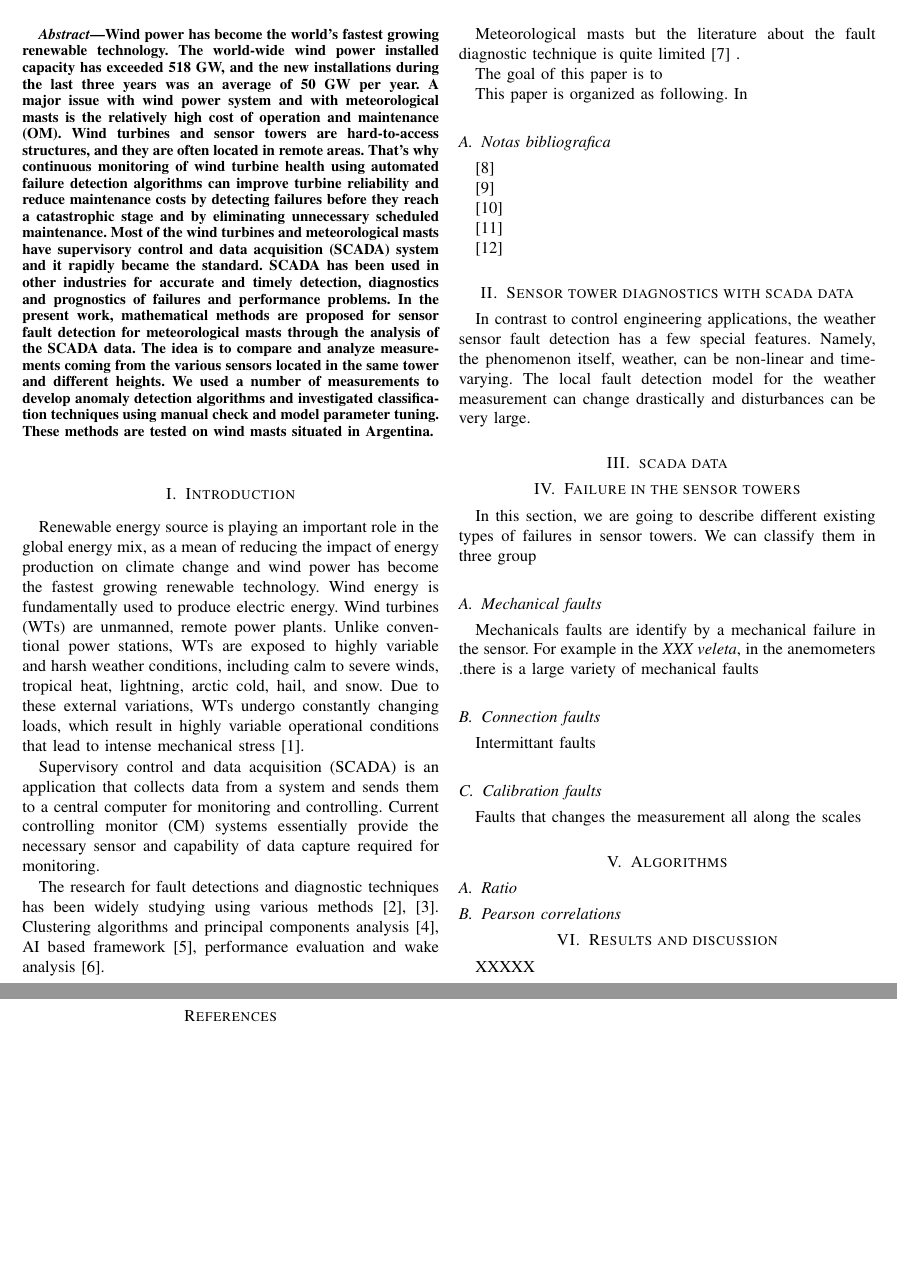
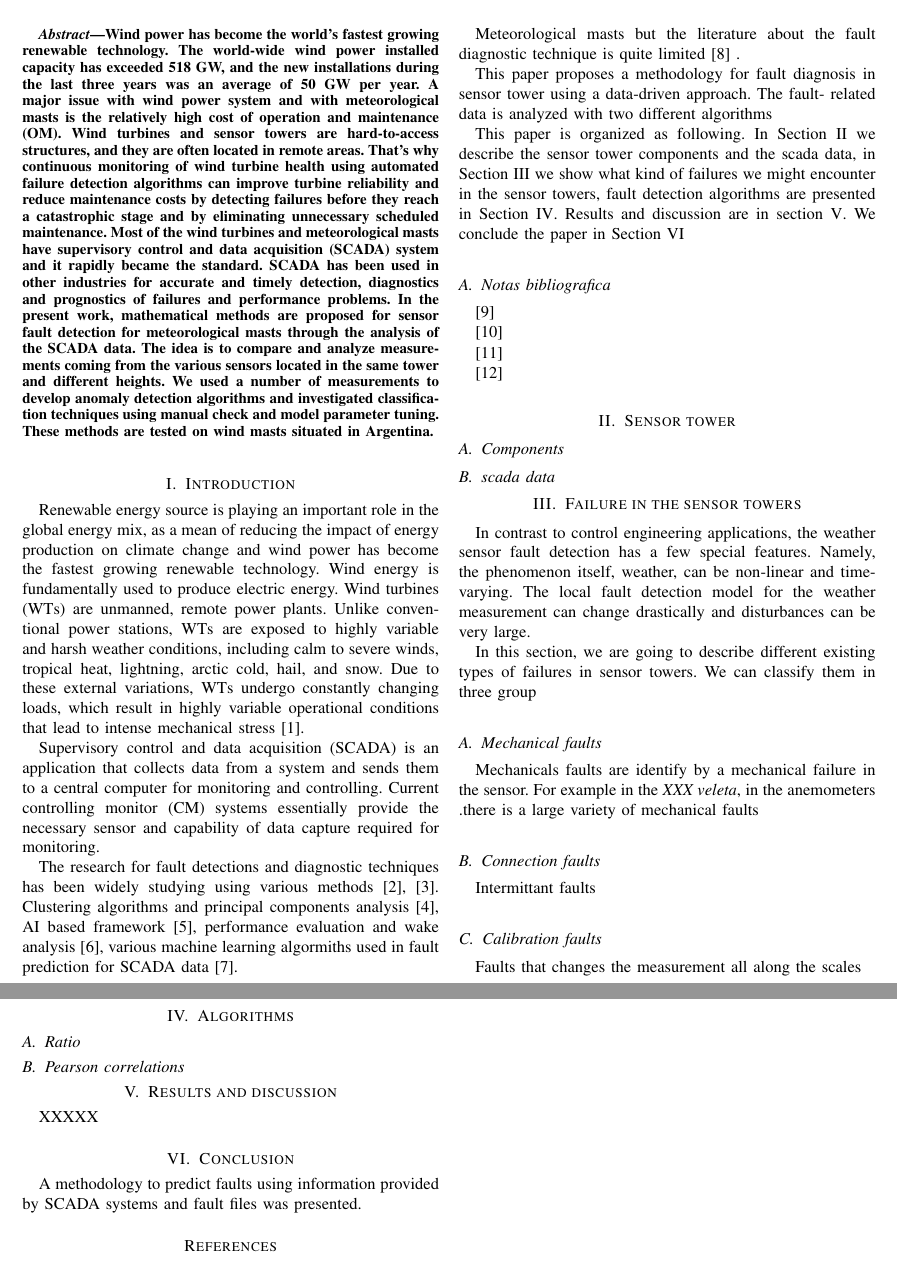
Before and after one commit to mariolarochelle/AERO, a LaTeX paper (Documents/AEROFaltDetection.tex): two parts of pages 1 and 2 of 2, joined at a grey line, cut so that both start at the same text, the shorter picture padded with empty space. Compiled offline with pdfLaTeX; a missing font is replaced by an installed copy or a similar font; a LaTeX package or settings file that is missing is left out.

Commit message:
adding a structure to the paper

```diff
--- a/Documents/AEROFaltDetection.tex
+++ b/Documents/AEROFaltDetection.tex
@@ -23,23 +23,22 @@ Wind energy is fundamentally used to produce electric energy. Wind turbines (WTs
 Supervisory control and data acquisition (SCADA) is an application that collects data from a system and sends them to a central computer for monitoring and controlling. Current controlling monitor (CM) systems essentially provide the necessary sensor and capability of data capture required for monitoring.
 
 The research for  fault detections and diagnostic techniques has been widely studying using various methods \cite{tchakoua2014wind,wymore2015survey}.
-Clustering algorithms and principal components analysis \cite{kim2011use}, AI based framework \cite{wang2014scada}, performance evaluation and wake analysis \cite{astolfi2016mathematical}.
+Clustering algorithms and principal components analysis \cite{kim2011use}, AI based framework \cite{wang2014scada}, performance evaluation and wake analysis \cite{astolfi2016mathematical}, various machine learning algormiths used in fault prediction for SCADA data \cite{kusiak2011prediction}.
 
 Meteorological masts
 but the literature about the fault diagnostic technique is quite limited \cite{hasu2006weather} .
 
 
-The goal of this paper is to
+This paper proposes a methodology for fault diagnosis in sensor tower using a data-driven approach. The fault- related data is analyzed with two different algorithms
 
-
-This paper is organized as following. In
+This paper is organized as following. In Section \ref{sec:sensortower} we describe the sensor tower components and the scada data, in Section \ref{sec:failures} we show what kind of failures we might encounter in the sensor towers, fault detection algorithms are presented in Section \ref{sec:algorithms}. Results and discussion are in section \ref{sec:results}. We conclude the paper in Section \ref{sec:conclusion}
 
 
 \subsection{Notas bibliografica}
 
 
 
-\cite{kusiak2011prediction}
+
 
 \cite{lu2009review}
 
@@ -52,11 +51,14 @@ This paper is organized as following. In
 
 
 
-\section{Sensor tower diagnostics with scada data}
+\section{Sensor tower}\label{sec:sensortower}
+\subsection{Components}
+\subsection{scada data}\label{subsec:scadaData}
+
+\section{Failure in the sensor towers}\label{sec:failures}
 In contrast to control engineering applications, the weather sensor fault detection has a few special features. Namely, the phenomenon itself, weather, can be non-linear and time-varying. The local fault detection model for the weather measurement can change drastically and disturbances can be very large.
 
-\section{scada data}\label{sec:scadaData}
-\section{Failure in the sensor towers}\label{sec:failures}
+
 In this section, we are going to describe different existing types of failures in sensor towers. We can classify them in three group
 \subsection{Mechanical faults} Mechanicals faults are identify by a mechanical failure in the sensor. For example in the \emph{XXX veleta},
 in the anemometers .there is a large variety of mechanical faults
@@ -64,13 +66,13 @@ in the anemometers .there is a large variety of mechanical faults
 \subsection{Calibration faults} Faults that changes the measurement all along the scales
 
 
-\section{Algorithms}
+\section{Algorithms}\label{sec:algorithms}
 \subsection{Ratio}
 \subsection{Pearson correlations}
-\section{Results and discussion}
+\section{Results and discussion}\label{sec:results}
 XXXXX
-\section{Conclusion}
-XXXXX
+\section{Conclusion}\label{sec:conclusion}
+A methodology to predict  faults using information provided by SCADA systems and fault files was presented.
 
 \bibliographystyle{IEEEtran}
 \bibliography{BibliografiaAERO.bib}
```
Also changed, not shown: Documents/AEROFaltDetection.pdf, 4 other files.
